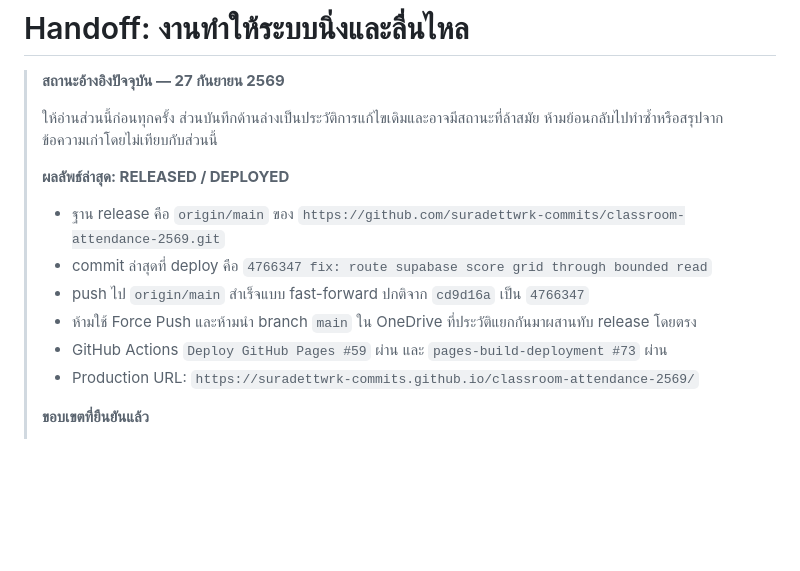
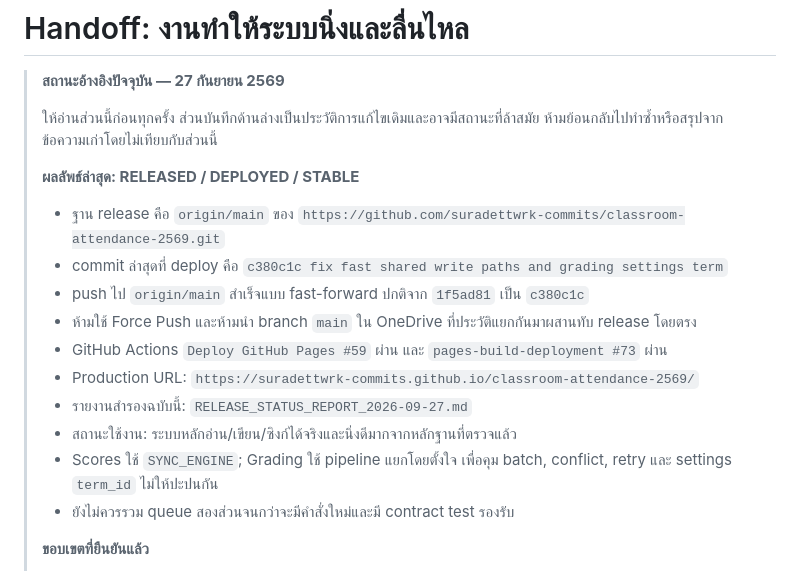
Before and after one commit to suradettwrk-commits/classroom-attendance-2569, a Markdown page: HANDOFF_AI_NEXT.md, the part around the change. GitHub-like rendering; blank space fills up the shorter version.

Commit message:
docs: record stable release baseline

```diff
--- a/HANDOFF_AI_NEXT.md
+++ b/HANDOFF_AI_NEXT.md
@@ -4,14 +4,18 @@
 >
 > ให้อ่านส่วนนี้ก่อนทุกครั้ง ส่วนบันทึกด้านล่างเป็นประวัติการแก้ไขเดิมและอาจมีสถานะที่ล้าสมัย ห้ามย้อนกลับไปทำซ้ำหรือสรุปจากข้อความเก่าโดยไม่เทียบกับส่วนนี้
 >
-> **ผลลัพธ์ล่าสุด: RELEASED / DEPLOYED**
+> **ผลลัพธ์ล่าสุด: RELEASED / DEPLOYED / STABLE**
 >
 > - ฐาน release คือ `origin/main` ของ `https://github.com/suradettwrk-commits/classroom-attendance-2569.git`
-> - commit ล่าสุดที่ deploy คือ `4766347 fix: route supabase score grid through bounded read`
-> - push ไป `origin/main` สำเร็จแบบ fast-forward ปกติจาก `cd9d16a` เป็น `4766347`
+> - commit ล่าสุดที่ deploy คือ `c380c1c fix fast shared write paths and grading settings term`
+> - push ไป `origin/main` สำเร็จแบบ fast-forward ปกติจาก `1f5ad81` เป็น `c380c1c`
 > - ห้ามใช้ Force Push และห้ามนำ branch `main` ใน OneDrive ที่ประวัติแยกกันมาผสานทับ release โดยตรง
 > - GitHub Actions `Deploy GitHub Pages #59` ผ่าน และ `pages-build-deployment #73` ผ่าน
 > - Production URL: `https://suradettwrk-commits.github.io/classroom-attendance-2569/`
+> - รายงานสำรองฉบับนี้: `RELEASE_STATUS_REPORT_2026-09-27.md`
+> - สถานะใช้งาน: ระบบหลักอ่าน/เขียน/ซิงก์ได้จริงและนิ่งดีมากจากหลักฐานที่ตรวจแล้ว
+> - Scores ใช้ `SYNC_ENGINE`; Grading ใช้ pipeline แยกโดยตั้งใจ เพื่อคุม batch, conflict, retry และ settings `term_id` ไม่ให้ปะปนกัน
+> - ยังไม่ควรรวม queue สองส่วนจนกว่าจะมีคำสั่งใหม่และมี contract test รองรับ
 >
 > **ขอบเขตที่ยืนยันแล้ว**
 >
```
Also changed, not shown: RELEASE_STATUS_REPORT_2026-09-27.md (added, +66 -0 lines).
